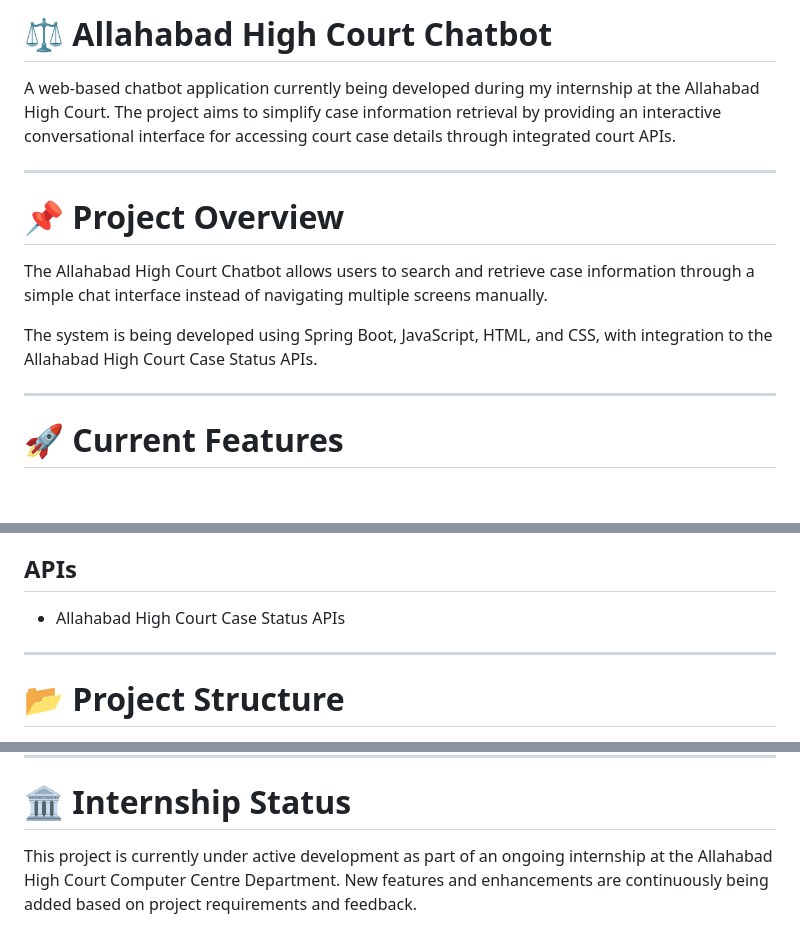
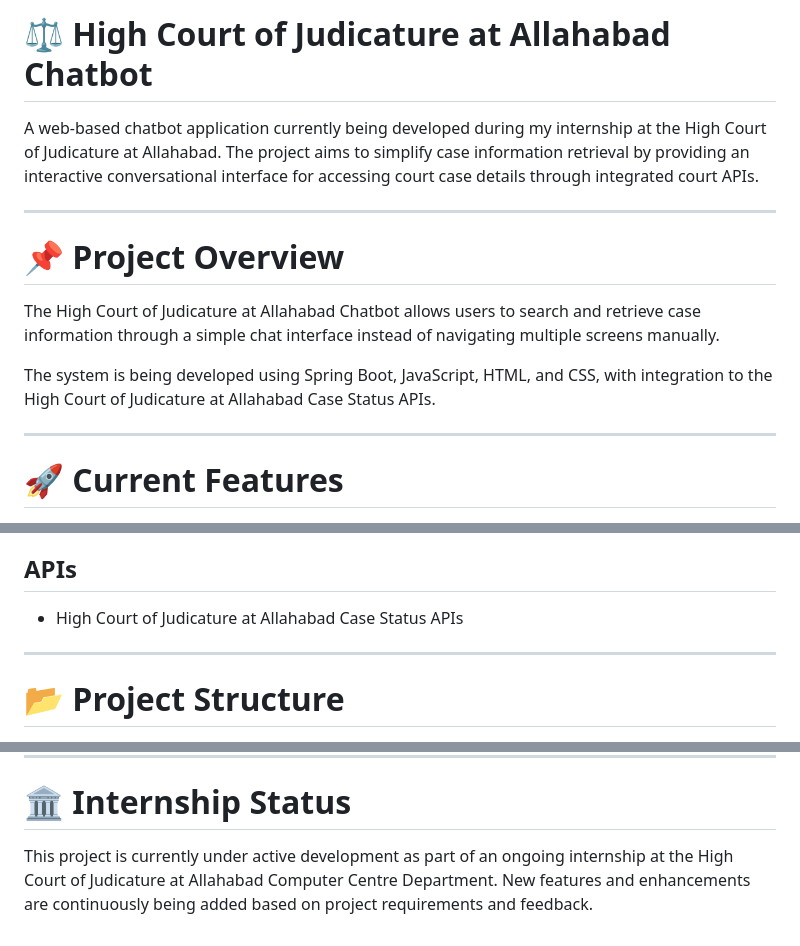
Before and after one commit to JavaPyWizard/AHC-Chatbot, a Markdown page: README.md, 3 parts joined by grey strips. GitHub-like rendering; blank space fills up the shorter version.

Commit message:
Revise project name in README.md
Updated references to 'Allahabad High Court' to 'High Court of Judicature at Allahabad' for consistency.

```diff
--- a/README.md
+++ b/README.md
@@ -1,14 +1,14 @@
-# ⚖️ Allahabad High Court Chatbot
+# ⚖️ High Court of Judicature at Allahabad Chatbot
 
-A web-based chatbot application currently being developed during my internship at the Allahabad High Court. The project aims to simplify case information retrieval by providing an interactive conversational interface for accessing court case details through integrated court APIs.
+A web-based chatbot application currently being developed during my internship at the High Court of Judicature at Allahabad. The project aims to simplify case information retrieval by providing an interactive conversational interface for accessing court case details through integrated court APIs.
 
 ---
 
 # 📌 Project Overview
 
-The Allahabad High Court Chatbot allows users to search and retrieve case information through a simple chat interface instead of navigating multiple screens manually.
+The High Court of Judicature at Allahabad Chatbot allows users to search and retrieve case information through a simple chat interface instead of navigating multiple screens manually.
 
-The system is being developed using Spring Boot, JavaScript, HTML, and CSS, with integration to the Allahabad High Court Case Status APIs.
+The system is being developed using Spring Boot, JavaScript, HTML, and CSS, with integration to the High Court of Judicature at Allahabad Case Status APIs.
 
 ---
 
@@ -158,7 +158,7 @@ Displays:
 
 ## APIs
 
-* Allahabad High Court Case Status APIs
+* High Court of Judicature at Allahabad Case Status APIs
 
 ---
 
@@ -299,4 +299,4 @@ Planned:
 
 # 🏛️ Internship Status
 
-This project is currently under active development as part of an ongoing internship at the Allahabad High Court Computer Centre Department. New features and enhancements are continuously being added based on project requirements and feedback.
+This project is currently under active development as part of an ongoing internship at the High Court of Judicature at Allahabad Computer Centre Department. New features and enhancements are continuously being added based on project requirements and feedback.
```
